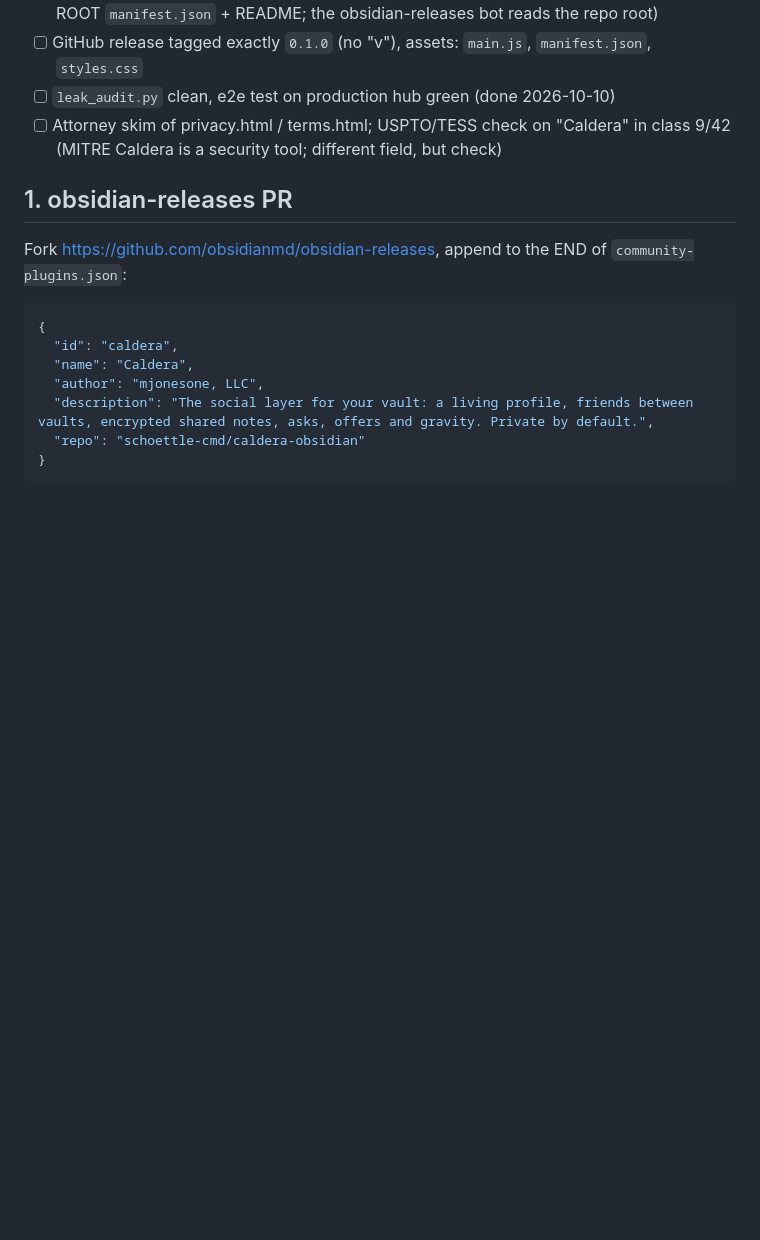
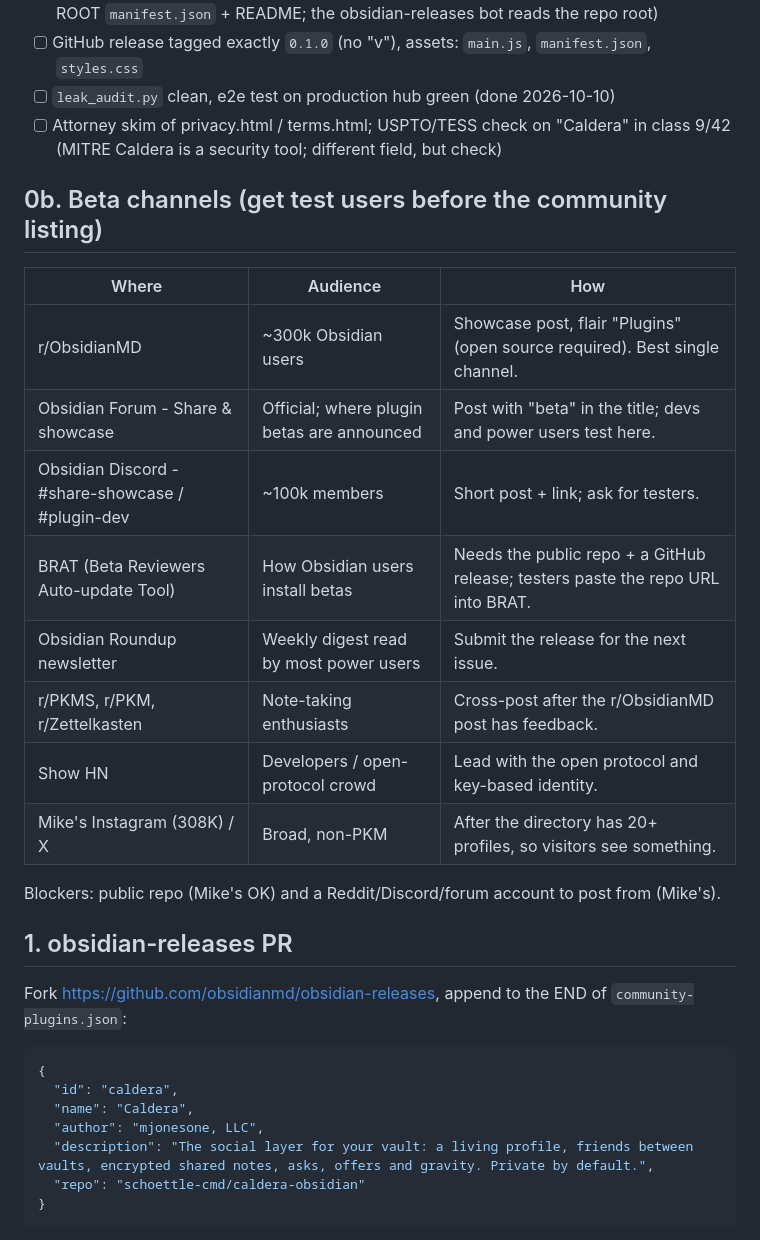
Before and after one commit to schoettle-cmd/caldera, a Markdown page: launch/LAUNCH-KIT.md, the part around the change. Rendered like a GitHub page; blank space fills up the shorter version.

Commit message:
Launch kit: beta channels
Co-Authored-By: Claude Opus 5.5 (1M context) <noreply@anthropic.com>
Claude-Session: https://claude.ai/code/session_01Jiv3FyfyydLrZyaVLoU6sJ

```diff
--- a/launch/LAUNCH-KIT.md
+++ b/launch/LAUNCH-KIT.md
@@ -12,6 +12,21 @@ Nothing here is submitted until (1) caldera.social is live on HTTPS, and (2) Mik
 - [ ] GitHub release tagged exactly `0.1.0` (no "v"), assets: `main.js`, `manifest.json`, `styles.css`
 - [ ] `leak_audit.py` clean, e2e test on production hub green (done 2026-10-10)
 - [ ] Attorney skim of privacy.html / terms.html; USPTO/TESS check on "Caldera" in class 9/42 (MITRE Caldera is a security tool; different field, but check)
+
+## 0b. Beta channels (get test users before the community listing)
+
+| Where | Audience | How |
+|---|---|---|
+| r/ObsidianMD | ~300k Obsidian users | Showcase post, flair "Plugins" (open source required). Best single channel. |
+| Obsidian Forum - Share & showcase | Official; where plugin betas are announced | Post with "beta" in the title; devs and power users test here. |
+| Obsidian Discord - #share-showcase / #plugin-dev | ~100k members | Short post + link; ask for testers. |
+| BRAT (Beta Reviewers Auto-update Tool) | How Obsidian users install betas | Needs the public repo + a GitHub release; testers paste the repo URL into BRAT. |
+| Obsidian Roundup newsletter | Weekly digest read by most power users | Submit the release for the next issue. |
+| r/PKMS, r/PKM, r/Zettelkasten | Note-taking enthusiasts | Cross-post after the r/ObsidianMD post has feedback. |
+| Show HN | Developers / open-protocol crowd | Lead with the open protocol and key-based identity. |
+| Mike's Instagram (308K) / X | Broad, non-PKM | After the directory has 20+ profiles, so visitors see something. |
+
+Blockers: public repo (Mike's OK) and a Reddit/Discord/forum account to post from (Mike's).
 
 ## 1. obsidian-releases PR
 
```
